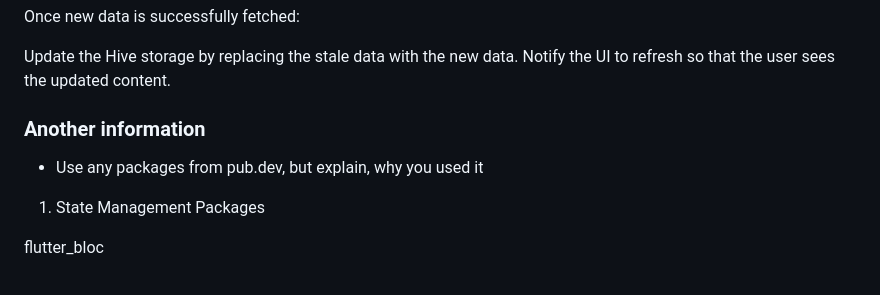
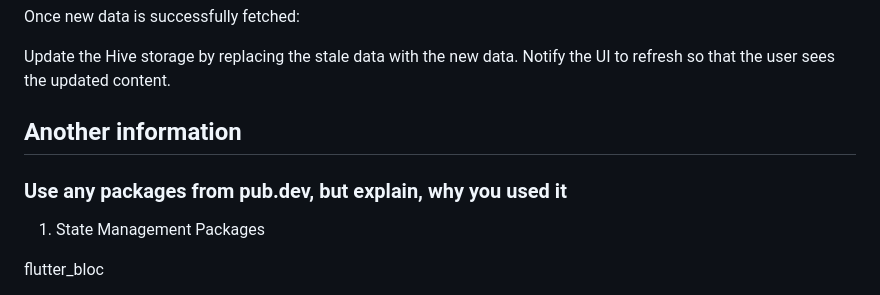
Before and after one commit to loydkim/pixelfield_assessment, a Markdown page: README.md, the part around one of its changes. Rendered like a GitHub page.

```diff
--- a/README.md
+++ b/README.md
@@ -68,10 +68,9 @@ Once new data is successfully fetched:
 Update the Hive storage by replacing the stale data with the new data.
 Notify the UI to refresh so that the user sees the updated content.
 
+## Another information
 
-### Another information
-
-- Use any packages from pub.dev, but explain, why you used it
+### Use any packages from pub.dev, but explain, why you used it
 
 1. State Management Packages
 
```
Also changed, not shown: other parts of README.md (+3 -3 lines).
